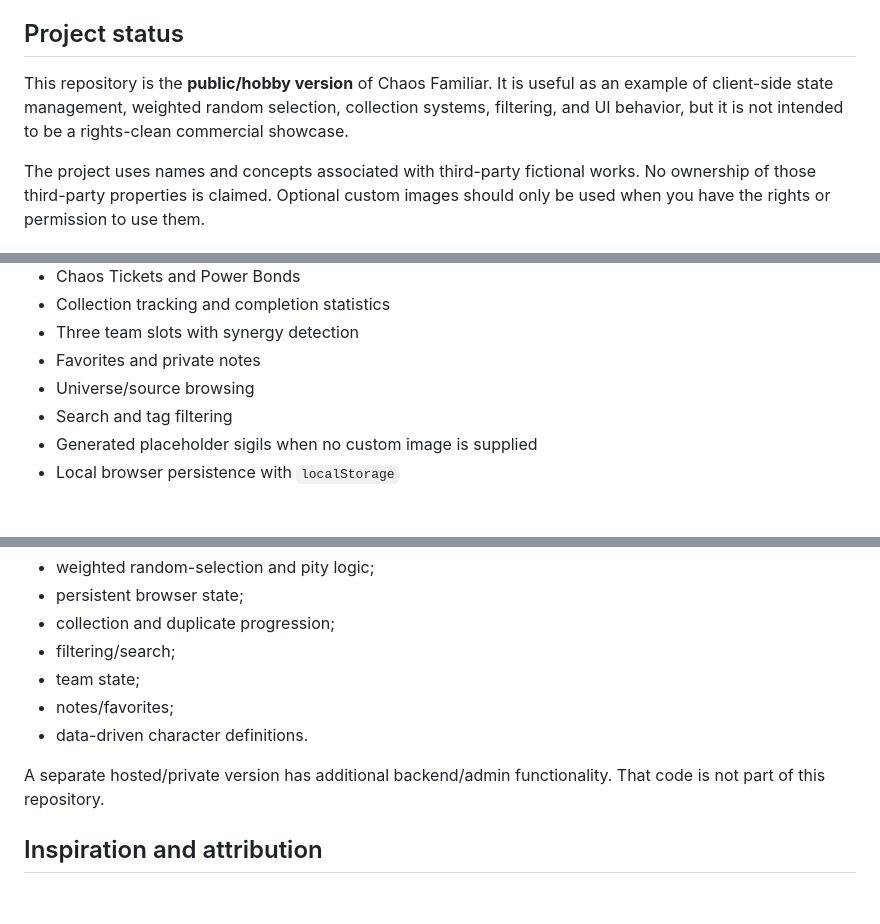
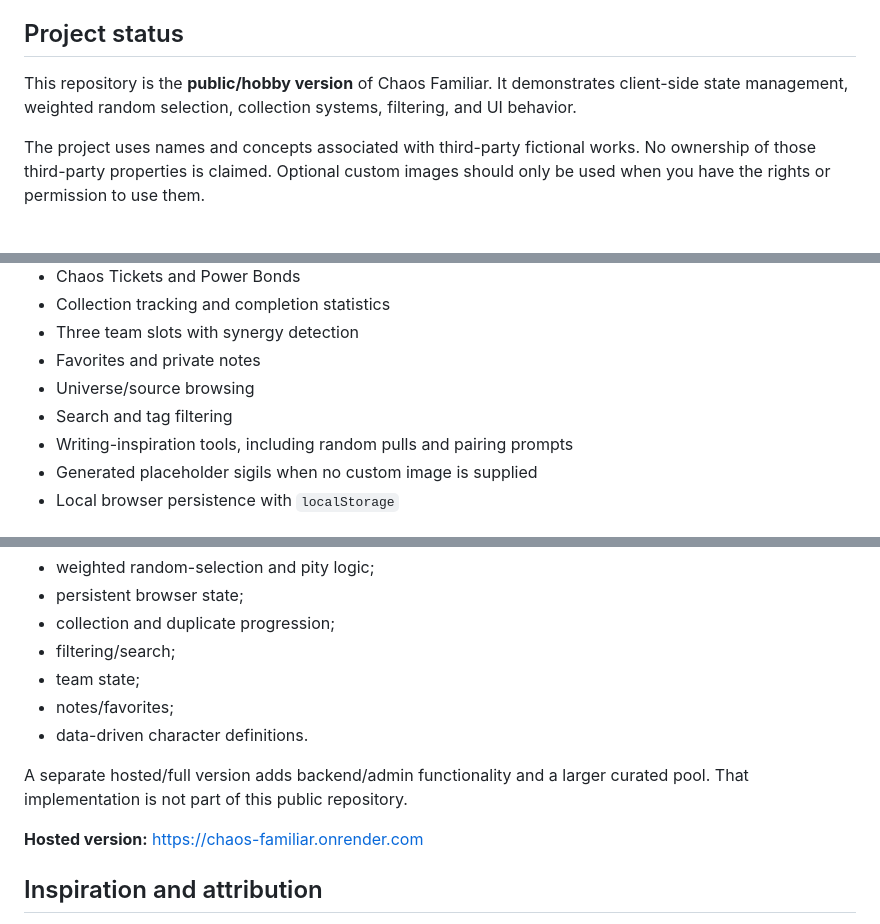
Before and after one commit to AdamFlores1/ChaosFamiliar-Public, a Markdown page: README.md, 3 parts joined by grey strips. Rendered like a GitHub page; blank space fills up the shorter version.

Commit message:
docs: preserve hosted version and feature scope

```diff
--- a/README.md
+++ b/README.md
@@ -6,7 +6,7 @@ The public version runs locally in the browser, stores progress in `localStorage
 
 ## Project status
 
-This repository is the **public/hobby version** of Chaos Familiar. It is useful as an example of client-side state management, weighted random selection, collection systems, filtering, and UI behavior, but it is not intended to be a rights-clean commercial showcase.
+This repository is the **public/hobby version** of Chaos Familiar. It demonstrates client-side state management, weighted random selection, collection systems, filtering, and UI behavior.
 
 The project uses names and concepts associated with third-party fictional works. No ownership of those third-party properties is claimed. Optional custom images should only be used when you have the rights or permission to use them.
 
@@ -21,6 +21,7 @@ The project uses names and concepts associated with third-party fictional works.
 - Favorites and private notes
 - Universe/source browsing
 - Search and tag filtering
+- Writing-inspiration tools, including random pulls and pairing prompts
 - Generated placeholder sigils when no custom image is supplied
 - Local browser persistence with `localStorage`
 
@@ -90,7 +91,9 @@ The public build is a client-side HTML/CSS/JavaScript application. Its main engi
 - notes/favorites;
 - data-driven character definitions.
 
-A separate hosted/private version has additional backend/admin functionality. That code is not part of this repository.
+A separate hosted/full version adds backend/admin functionality and a larger curated pool. That implementation is not part of this public repository.
+
+**Hosted version:** https://chaos-familiar.onrender.com
 
 ## Inspiration and attribution
 
```
